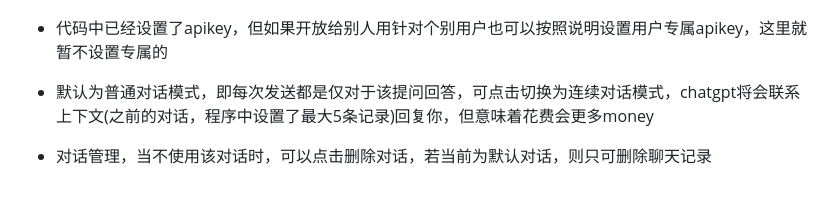
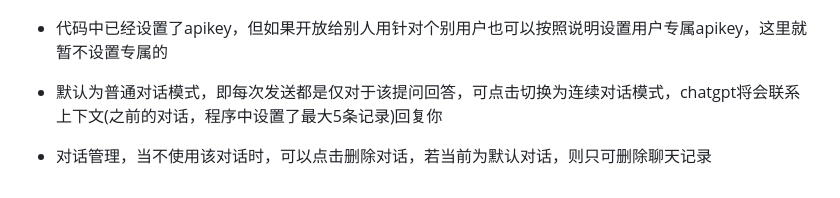
Before and after one commit to wisdom-pan/datawhale_aigcTask, a Markdown page: README.md, the part around the change. GitHub-like rendering.

```diff
--- a/README.md
+++ b/README.md
@@ -60,6 +60,6 @@
 - 直接输入已有用户id,或者输入new:xxx创建新id，这个id用于绑定会话，下次不同浏览器打开都可以恢复用户的聊天记录,一个浏览器31天内一般不会要求再次输入用户id，如下为创建一个新id，名为zs，下图为发送完成后自动刷新的用户页面，左侧会有一个默认对话
 ![image](./images/start.png)
 - 代码中已经设置了apikey，但如果开放给别人用针对个别用户也可以按照说明设置用户专属apikey，这里就暂不设置专属的
-- 默认为普通对话模式，即每次发送都是仅对于该提问回答，可点击切换为连续对话模式，chatgpt将会联系上下文(之前的对话，程序中设置了最大5条记录)回复你，但意味着花费会更多money
+- 默认为普通对话模式，即每次发送都是仅对于该提问回答，可点击切换为连续对话模式，chatgpt将会联系上下文(之前的对话，程序中设置了最大5条记录)回复你
 
 - 对话管理，当不使用该对话时，可以点击删除对话，若当前为默认对话，则只可删除聊天记录
```
